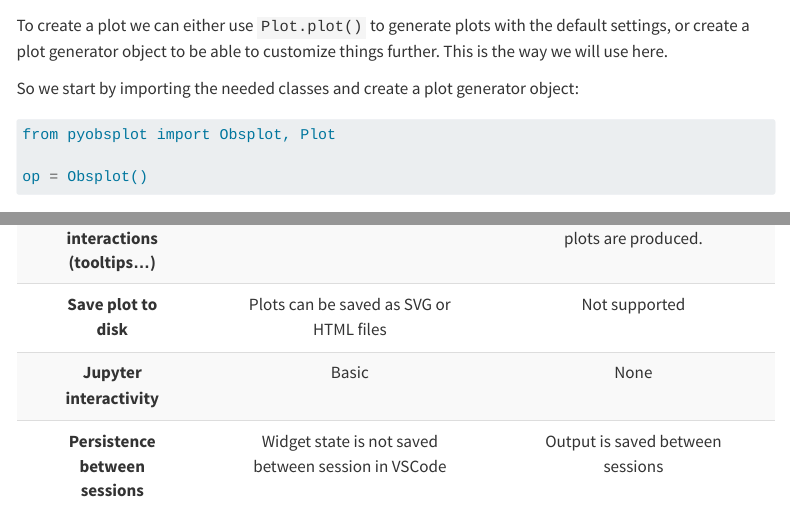
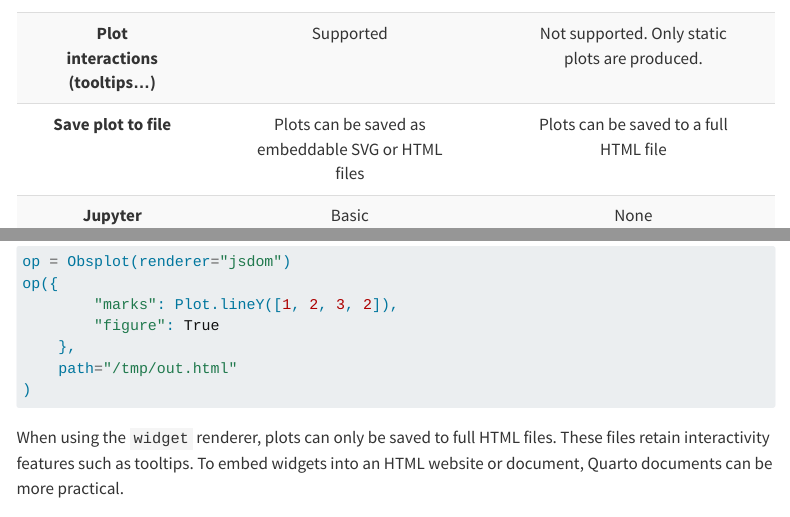
Before and after one commit to juba/pyobsplot, a Quarto document (doc/usage.qmd): the page in a window 1100 px wide, from 130 px down before the commit and from 2380 px down after it, and a second part further down, joined at a grey line. Rendered offline with R 4.5, knitr and Pandoc in place of Quarto, with nearby package versions; some code elsewhere in the file could not run offline; menus at the side of the page are left out; long lines of code are wrapped.

Commit message:
doc: add widget output to file to documentation

````diff
--- a/doc/usage.qmd
+++ b/doc/usage.qmd
@@ -142,9 +142,9 @@ The following table lists the differences between the two renderers.
 <td>Not supported. Only static plots are produced.</td>
 </tr>
 <tr>
-<td>**Save plot to disk**</td>
-<td>Plots can be saved as SVG or HTML files</td>
-<td>Not supported</td>
+<td>**Save plot to file**</td>
+<td>Plots can be saved as embeddable SVG or HTML files</td>
+<td>Plots can be saved to a full HTML file</td>
 </tr>
 <tr>
 <td>**Jupyter<br>interactivity**</td>
@@ -449,3 +449,5 @@ op({
     path="/tmp/out.html"
 )
 ```
+
+When using the `widget` renderer, plots can only be saved to full HTML files. These files retain interactivity features such as tooltips. To embed widgets into an HTML website or document, Quarto documents can be more practical.
````
Also changed, not shown: doc/index.qmd (+1 -1 lines), README.md, doc/usage.qmd (4 more changed lines).
